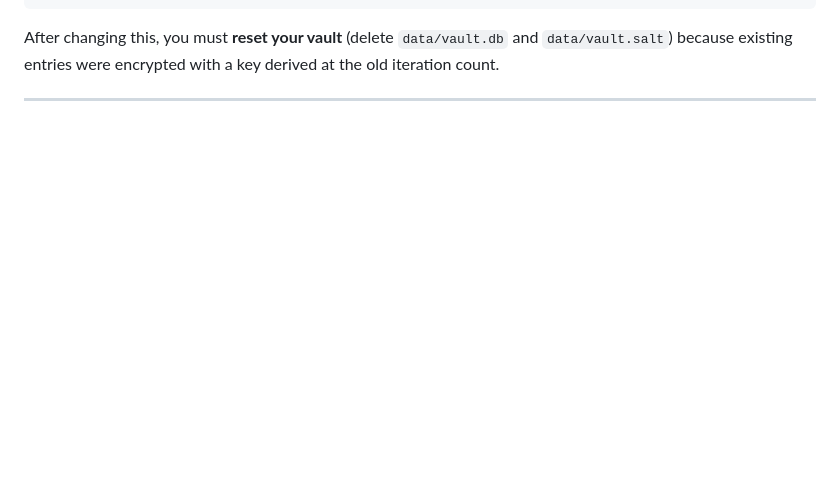
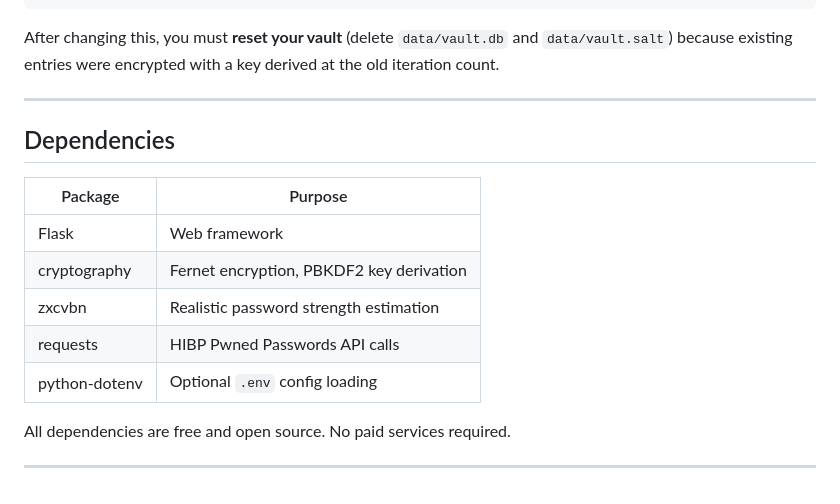
Before and after one commit to Aayushma25/Password-Manager, a Markdown page: README.md, the part around the change. GitHub-like rendering; blank space fills up the shorter version.

Commit message:
Add dependency documentation describing the purpose of Flask, cryptography, zxcvbn, requests, and python-dotenv, and note that all project dependencies are free and open source.

```diff
--- a/README.md
+++ b/README.md
@@ -144,3 +144,17 @@ kdf = PBKDF2HMAC(
 After changing this, you must **reset your vault** (delete `data/vault.db` and `data/vault.salt`) because existing entries were encrypted with a key derived at the old iteration count.
 
 ---
+
+## Dependencies
+
+| Package | Purpose |
+|---|---|
+| Flask | Web framework |
+| cryptography | Fernet encryption, PBKDF2 key derivation |
+| zxcvbn | Realistic password strength estimation |
+| requests | HIBP Pwned Passwords API calls |
+| python-dotenv | Optional `.env` config loading |
+
+All dependencies are free and open source. No paid services required.
+
+---
```
